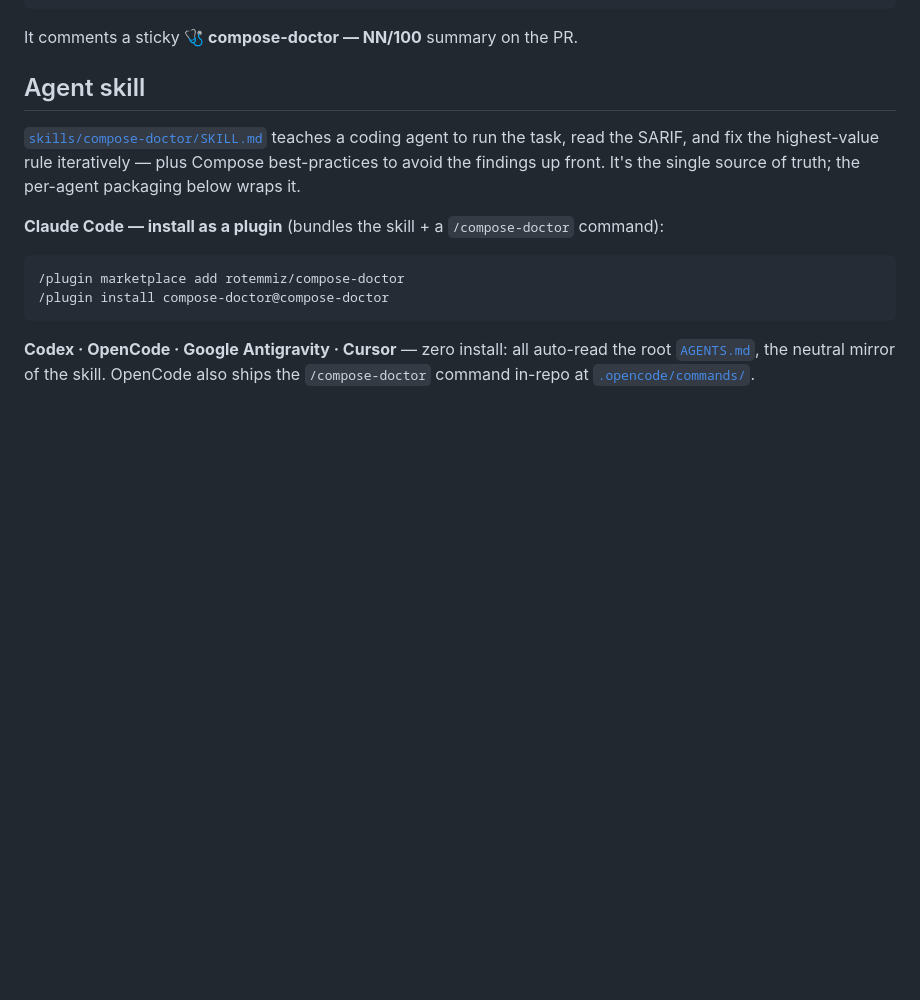
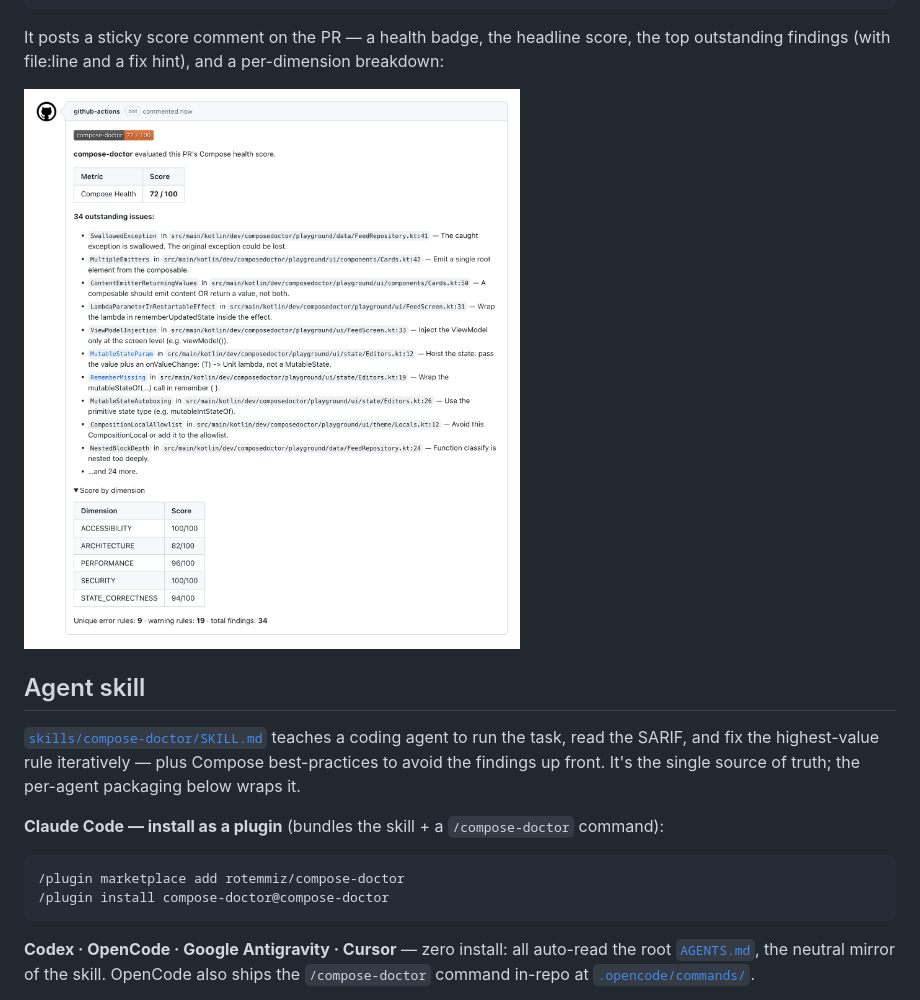
Before and after one commit to rotemmiz/compose-doctor, a Markdown page: README.md, the part around the change. Drawn GitHub-style; pictures changed too: docs/img/pr-score-comment.png (added); blank space fills up the shorter version.

Commit message:
docs: add a screenshot of the sticky PR score comment (#26)
Renders the actual github-actions bot report (the playground's 72/100 run)
as it appears on a PR, and embeds it in the README CI section.

````diff
--- a/README.md
+++ b/README.md
@@ -127,7 +127,10 @@ jobs:
       fail-below: 75
 ```
 
-It comments a sticky **🩺 compose-doctor — NN/100** summary on the PR.
+It posts a sticky score comment on the PR — a health badge, the headline score, the top outstanding
+findings (with file:line and a fix hint), and a per-dimension breakdown:
+
+![compose-doctor's sticky PR score comment](docs/img/pr-score-comment.png)
 
 ## Agent skill
 
````
